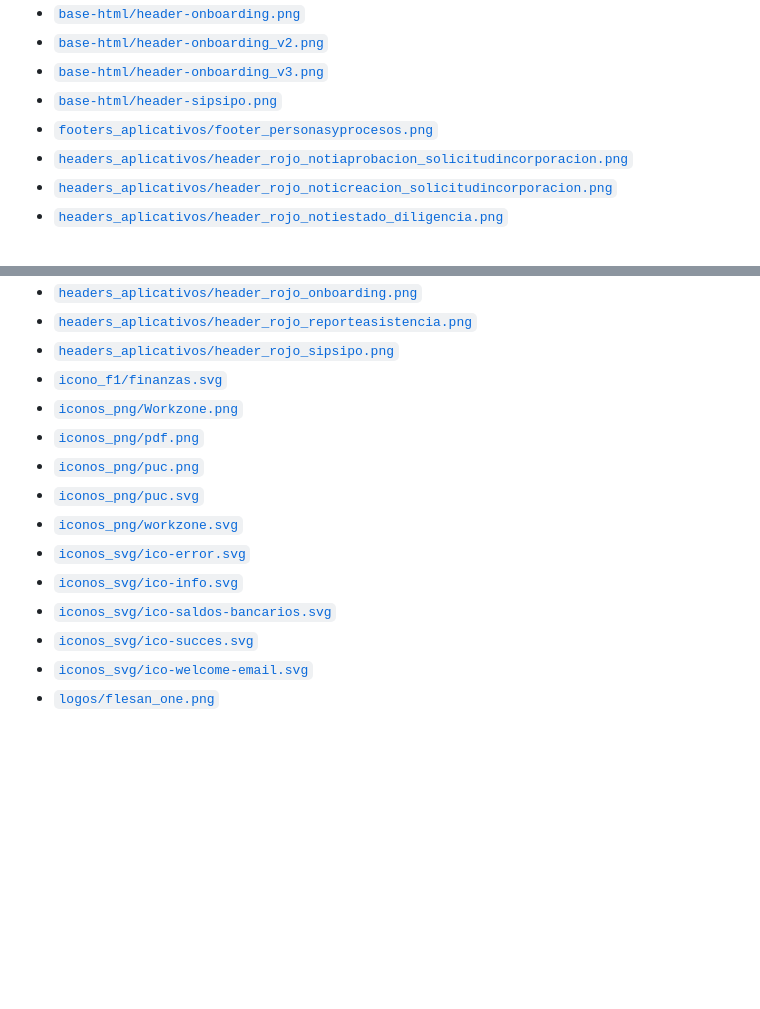
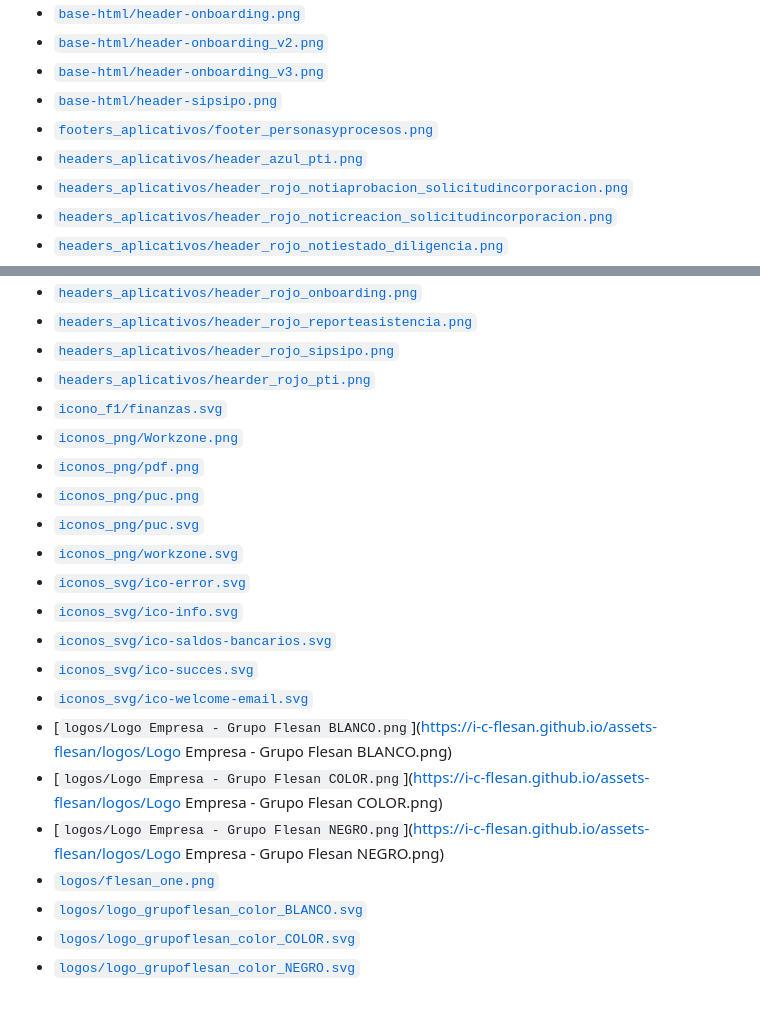
Before and after one commit to I-C-Flesan/assets-flesan, a Markdown page: README.md, 2 parts joined by grey strips. GitHub-like rendering; blank space fills up the shorter version.

Commit message:
docs(readme): update assets list and sync

```diff
--- a/README.md
+++ b/README.md
@@ -11,6 +11,7 @@ Repositorio público para alojar imágenes y archivos estáticos accesibles vía
 - [`base-html/header-onboarding_v3.png`](https://i-c-flesan.github.io/assets-flesan/base-html/header-onboarding_v3.png)
 - [`base-html/header-sipsipo.png`](https://i-c-flesan.github.io/assets-flesan/base-html/header-sipsipo.png)
 - [`footers_aplicativos/footer_personasyprocesos.png`](https://i-c-flesan.github.io/assets-flesan/footers_aplicativos/footer_personasyprocesos.png)
+- [`headers_aplicativos/header_azul_pti.png`](https://i-c-flesan.github.io/assets-flesan/headers_aplicativos/header_azul_pti.png)
 - [`headers_aplicativos/header_rojo_notiaprobacion_solicitudincorporacion.png`](https://i-c-flesan.github.io/assets-flesan/headers_aplicativos/header_rojo_notiaprobacion_solicitudincorporacion.png)
 - [`headers_aplicativos/header_rojo_noticreacion_solicitudincorporacion.png`](https://i-c-flesan.github.io/assets-flesan/headers_aplicativos/header_rojo_noticreacion_solicitudincorporacion.png)
 - [`headers_aplicativos/header_rojo_notiestado_diligencia.png`](https://i-c-flesan.github.io/assets-flesan/headers_aplicativos/header_rojo_notiestado_diligencia.png)
@@ -25,6 +26,7 @@ Repositorio público para alojar imágenes y archivos estáticos accesibles vía
 - [`headers_aplicativos/header_rojo_onboarding.png`](https://i-c-flesan.github.io/assets-flesan/headers_aplicativos/header_rojo_onboarding.png)
 - [`headers_aplicativos/header_rojo_reporteasistencia.png`](https://i-c-flesan.github.io/assets-flesan/headers_aplicativos/header_rojo_reporteasistencia.png)
 - [`headers_aplicativos/header_rojo_sipsipo.png`](https://i-c-flesan.github.io/assets-flesan/headers_aplicativos/header_rojo_sipsipo.png)
+- [`headers_aplicativos/hearder_rojo_pti.png`](https://i-c-flesan.github.io/assets-flesan/headers_aplicativos/hearder_rojo_pti.png)
 - [`icono_f1/finanzas.svg`](https://i-c-flesan.github.io/assets-flesan/icono_f1/finanzas.svg)
 - [`iconos_png/Workzone.png`](https://i-c-flesan.github.io/assets-flesan/iconos_png/Workzone.png)
 - [`iconos_png/pdf.png`](https://i-c-flesan.github.io/assets-flesan/iconos_png/pdf.png)
@@ -36,4 +38,10 @@ Repositorio público para alojar imágenes y archivos estáticos accesibles vía
 - [`iconos_svg/ico-saldos-bancarios.svg`](https://i-c-flesan.github.io/assets-flesan/iconos_svg/ico-saldos-bancarios.svg)
 - [`iconos_svg/ico-succes.svg`](https://i-c-flesan.github.io/assets-flesan/iconos_svg/ico-succes.svg)
 - [`iconos_svg/ico-welcome-email.svg`](https://i-c-flesan.github.io/assets-flesan/iconos_svg/ico-welcome-email.svg)
+- [`logos/Logo Empresa - Grupo Flesan BLANCO.png`](https://i-c-flesan.github.io/assets-flesan/logos/Logo Empresa - Grupo Flesan BLANCO.png)
+- [`logos/Logo Empresa - Grupo Flesan COLOR.png`](https://i-c-flesan.github.io/assets-flesan/logos/Logo Empresa - Grupo Flesan COLOR.png)
+- [`logos/Logo Empresa - Grupo Flesan NEGRO.png`](https://i-c-flesan.github.io/assets-flesan/logos/Logo Empresa - Grupo Flesan NEGRO.png)
 - [`logos/flesan_one.png`](https://i-c-flesan.github.io/assets-flesan/logos/flesan_one.png)
+- [`logos/logo_grupoflesan_color_BLANCO.svg`](https://i-c-flesan.github.io/assets-flesan/logos/logo_grupoflesan_color_BLANCO.svg)
+- [`logos/logo_grupoflesan_color_COLOR.svg`](https://i-c-flesan.github.io/assets-flesan/logos/logo_grupoflesan_color_COLOR.svg)
+- [`logos/logo_grupoflesan_color_NEGRO.svg`](https://i-c-flesan.github.io/assets-flesan/logos/logo_grupoflesan_color_NEGRO.svg)
```
